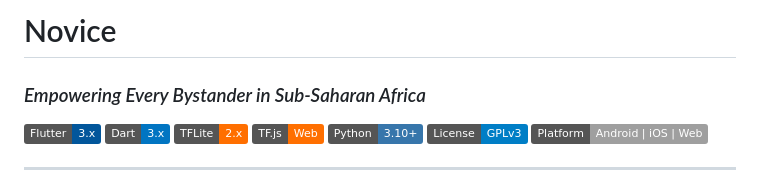
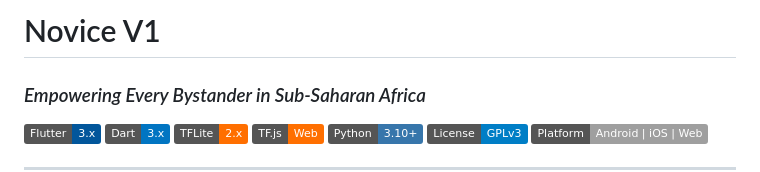
Before and after one commit to Gatwaza/Capstone-Project, a Markdown page: README.md, the part around the change. Drawn GitHub-style; badges without logos.

Commit message:
major change

```diff
--- a/README.md
+++ b/README.md
@@ -1,4 +1,4 @@
-# Novice
+# Novice V1
 ### *Empowering Every Bystander in Sub-Saharan Africa*
 
 [![Flutter](https://img.shields.io/badge/Flutter-3.x-02569B?logo=flutter)](https://flutter.dev)
```
